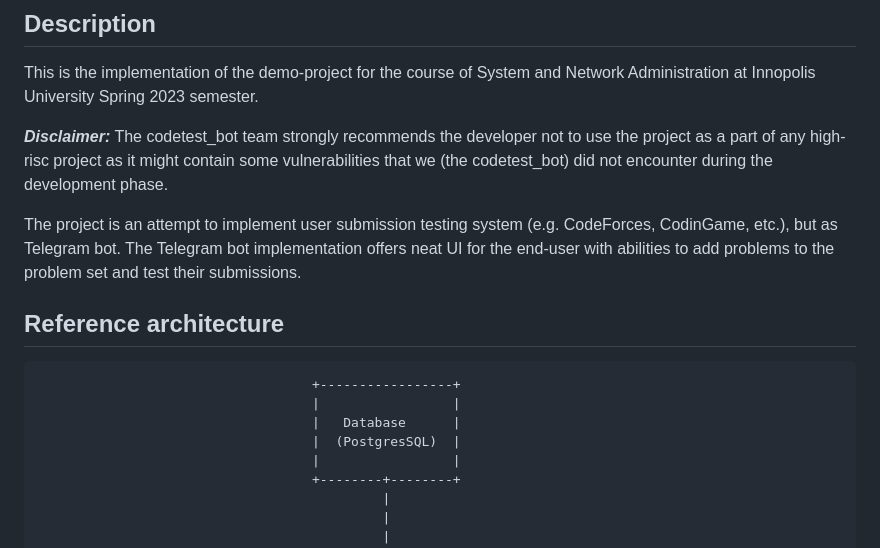
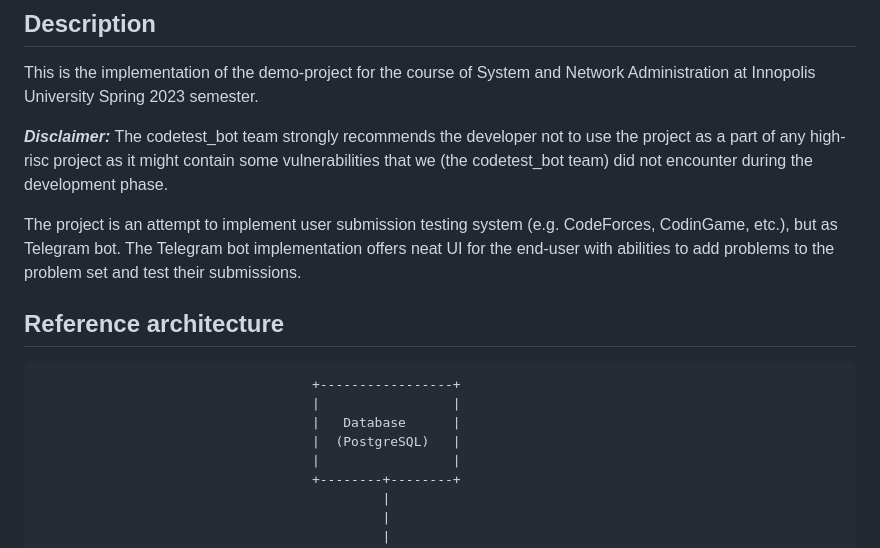
Before and after one commit to NAD777/leetforces, a Markdown page: README.md, the part around the change printed below. Rendered like a GitHub page.

```diff
--- a/README.md
+++ b/README.md
@@ -5,7 +5,7 @@ This is the implementation of the demo-project for the course of System and Netw
 University Spring 2023 semester.
 
 **_Disclaimer:_** The codetest_bot team strongly recommends the developer not to use the project as a part of any
-high-risc project as it might contain some vulnerabilities that we (the codetest_bot) did not encounter during
+high-risc project as it might contain some vulnerabilities that we (the codetest_bot team) did not encounter during
 the development phase.
 
 The project is an attempt to implement user submission testing system (e.g. CodeForces, CodinGame, etc.), but as
@@ -17,7 +17,7 @@ problem set and test their submissions.
                                    +-----------------+
                                    |                 |
                                    |   Database      |
-                                   |  (PostgresSQL)  |
+                                   |  (PostgreSQL)   |
                                    |                 |
                                    +--------+--------+
                                             |
```
Also changed, not shown: other parts of README.md (+2 -2 lines).
